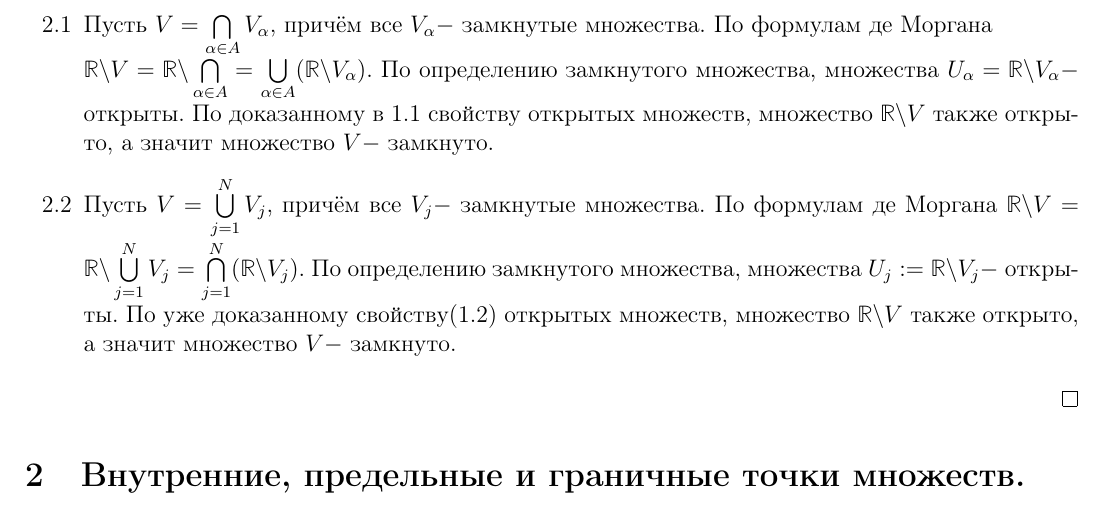
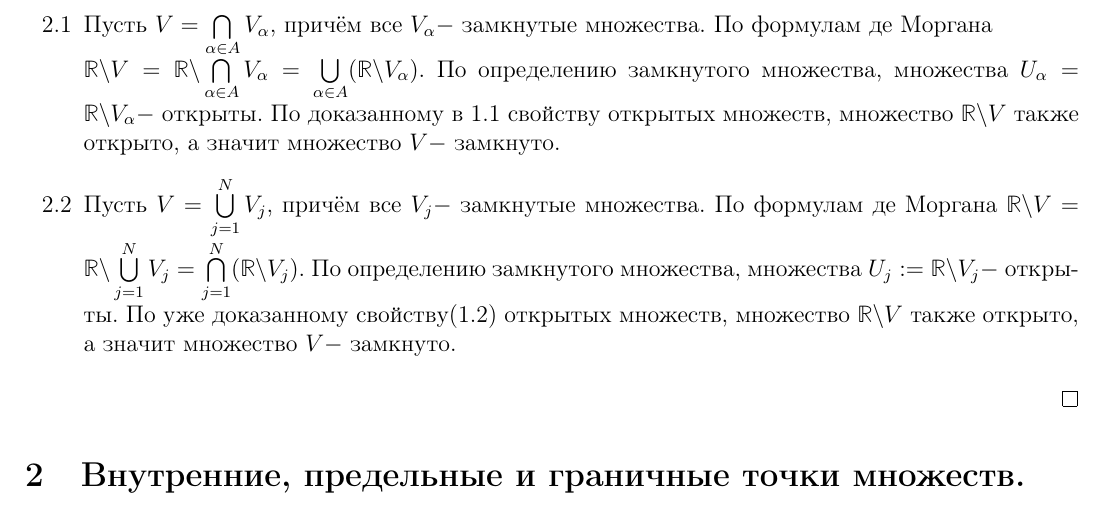
Before and after one commit to Gnihtonen/Abstract-on-math-analysis-1, a LaTeX document (10/10.tex): part of page 2 of 3, cut so that both start at the same text. Compiled offline with pdfLaTeX.

Commit message:
fixed proof

```diff
--- a/10/10.tex
+++ b/10/10.tex
@@ -71,7 +71,7 @@ $\varepsilon$-окрестность точки $a \in\mathbb{R}$ называе
 \begin{itemize}
     \item[1.1] Пусть $U = \bigcup\limits_{\alpha\in A}U_\alpha$, причём все $U_\alpha - $ открытые множества. Если $a\in U$, тогда найдётся такой индекс $\alpha$, что $a\in U_\alpha$. По определению найдётся такое $\varepsilon > 0$, что $B_\varepsilon(a) \subset U_\alpha$. Значит, по определению операции объединения, $B_\varepsilon(a)\subset U$. Т.е. $U - $ открытое множество.
     \item[1.2] Пусть $U = \bigcap\limits_{j=1}^NU_j$, причём все $U_j - $ открытые множества. Если $a\in U$, то для каждого \newline$j\in \{1,...,N\}$ найдётся такое число $\varepsilon_j>0$, что $B_{\varepsilon_j}(a) \subset U_j$. Пусть $\varepsilon := \min\{\varepsilon_1,...,\varepsilon_N\}>0$. Тогда $B_\varepsilon(a)\subset B_\varepsilon_j(a) \subset U_j$ при каждом $j \in \{1,...,N\}$. Значит, $B_\varepsilon(a) \subset U$ и $U - $ открытое множество.
-    \item[2.1] Пусть $V = \bigcap\limits_{\alpha\in A}V_\alpha$, причём все $V_\alpha - $ замкнутые множества. По формулам де Моргана\newline $\mathbb{R}\backslash V = \mathbb{R}\backslash \bigcap\limits_{\alpha\in A} = \bigcup\limits_{\alpha\in A}(\mathbb{R}\backslash V_\alpha)$. По определению замкнутого множества, множества $U_\alpha = \mathbb{R} \backslash V_\alpha - $ открыты. По доказанному в 1.1 свойству открытых множеств, множество $\mathbb{R}\backslash V$ также открыто, а значит множество $V - $ замкнуто.
+    \item[2.1] Пусть $V = \bigcap\limits_{\alpha\in A}V_\alpha$, причём все $V_\alpha - $ замкнутые множества. По формулам де Моргана\newline $\mathbb{R}\backslash V = \mathbb{R}\backslash \bigcap\limits_{\alpha\in A}V_\alpha = \bigcup\limits_{\alpha\in A}(\mathbb{R}\backslash V_\alpha)$. По определению замкнутого множества, множества $U_\alpha = \mathbb{R} \backslash V_\alpha - $ открыты. По доказанному в 1.1 свойству открытых множеств, множество $\mathbb{R}\backslash V$ также открыто, а значит множество $V - $ замкнуто.
     \item[2.2] Пусть $V = \bigcup\limits_{j=1}^NV_j$, причём все $V_j - $ замкнутые множества. По формулам де Моргана $\mathbb{R}\backslash V = \mathbb{R}\backslash\bigcup\limits_{j=1}^NV_j=\bigcap\limits_{j=1}^N(\mathbb{R}\backslash V_j).$ По определению замкнутого множества, множества $U_j := \mathbb{R}\backslash V_j - $ открыты. По уже доказанному свойству(1.2) открытых множеств, множество $\mathbb{R}\backslash V$ также открыто, а значит множество $V - $ замкнуто.
 \end{itemize}
 \end{proof}
```
Also changed, not shown: 10/10.pdf.
